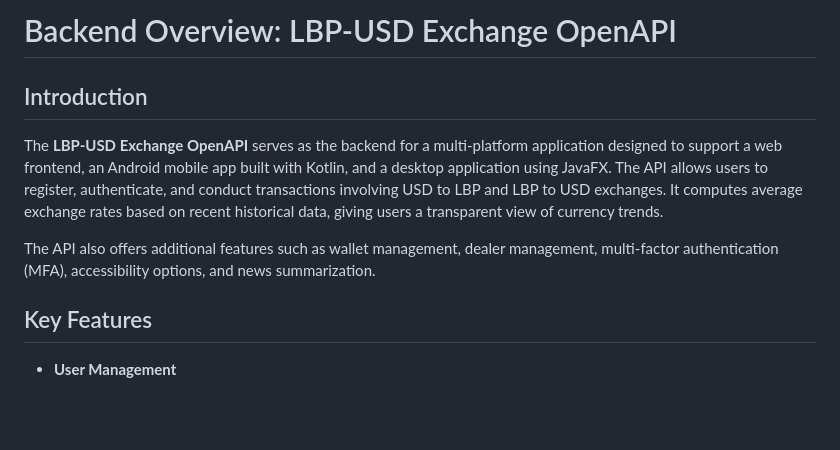
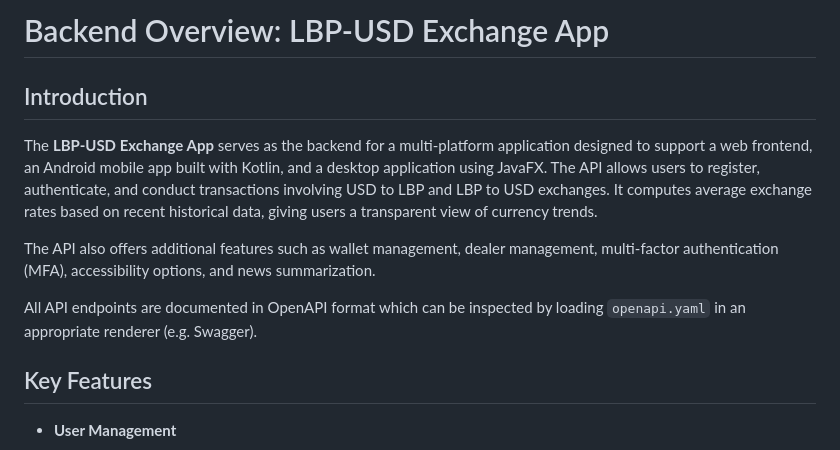
Before and after one commit to 1ahmadbassam/exchange-app-backend, a Markdown page: README.md, the part around the change. Rendered like a GitHub page; blank space fills up the shorter version.

Commit message:
fix title in README.md

```diff
--- a/README.md
+++ b/README.md
@@ -1,9 +1,11 @@
-# Backend Overview: LBP-USD Exchange OpenAPI
+# Backend Overview: LBP-USD Exchange App
 
 ## Introduction
-The **LBP-USD Exchange OpenAPI** serves as the backend for a multi-platform application designed to support a web frontend, an Android mobile app built with Kotlin, and a desktop application using JavaFX. The API allows users to register, authenticate, and conduct transactions involving USD to LBP and LBP to USD exchanges. It computes average exchange rates based on recent historical data, giving users a transparent view of currency trends.
+The **LBP-USD Exchange App** serves as the backend for a multi-platform application designed to support a web frontend, an Android mobile app built with Kotlin, and a desktop application using JavaFX. The API allows users to register, authenticate, and conduct transactions involving USD to LBP and LBP to USD exchanges. It computes average exchange rates based on recent historical data, giving users a transparent view of currency trends.
 
 The API also offers additional features such as wallet management, dealer management, multi-factor authentication (MFA), accessibility options, and news summarization.
+
+All API endpoints are documented in OpenAPI format which can be inspected by loading `openapi.yaml` in an appropriate renderer (e.g. Swagger).
 
 ## Key Features
 
```
